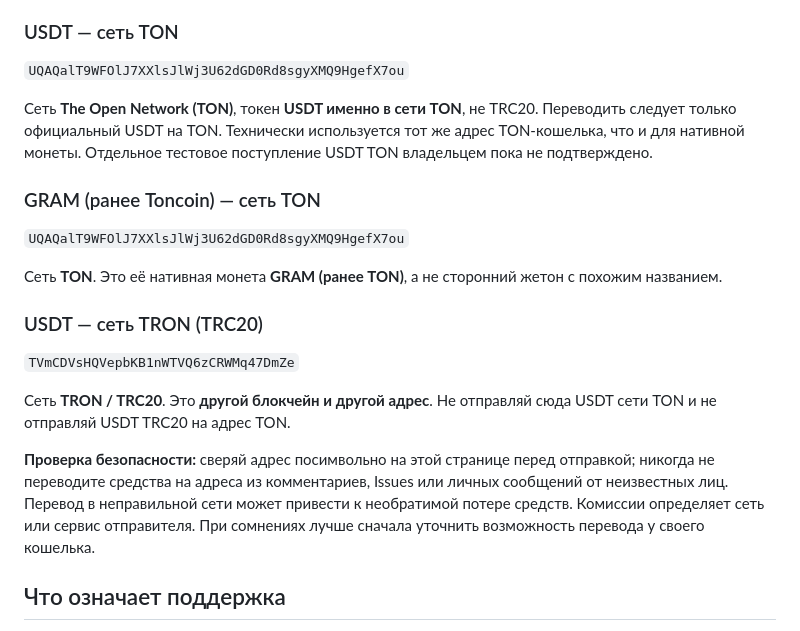
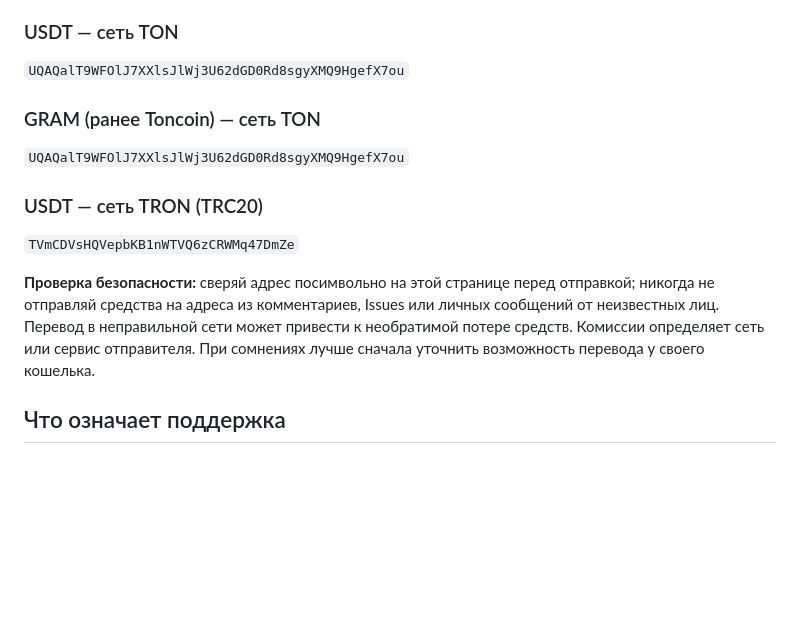
Before and after one commit to Oleg6270/crm-plus-plus-public, a Markdown page: SUPPORT.md, the part around the change. Rendered like a GitHub page; blank space fills up the shorter version.

Commit message:
docs: simplify wallet network descriptions

```diff
--- a/SUPPORT.md
+++ b/SUPPORT.md
@@ -22,21 +22,15 @@
 
 `UQAQalT9WFOlJ7XXlsJlWj3U62dGD0Rd8sgyXMQ9HgefX7ou`
 
-Сеть **The Open Network (TON)**, токен **USDT именно в сети TON**, не TRC20. Переводить следует только официальный USDT на TON. Технически используется тот же адрес TON-кошелька, что и для нативной монеты. Отдельное тестовое поступление USDT TON владельцем пока не подтверждено.
-
 ### GRAM (ранее Toncoin) — сеть TON
 
 `UQAQalT9WFOlJ7XXlsJlWj3U62dGD0Rd8sgyXMQ9HgefX7ou`
-
-Сеть **TON**. Это её нативная монета **GRAM (ранее TON)**, а не сторонний жетон с похожим названием.
 
 ### USDT — сеть TRON (TRC20)
 
 `TVmCDVsHQVepbKB1nWTVQ6zCRWMq47DmZe`
 
-Сеть **TRON / TRC20**. Это **другой блокчейн и другой адрес**. Не отправляй сюда USDT сети TON и не отправляй USDT TRC20 на адрес TON.
-
-**Проверка безопасности:** сверяй адрес посимвольно на этой странице перед отправкой; никогда не переводите средства на адреса из комментариев, Issues или личных сообщений от неизвестных лиц. Перевод в неправильной сети может привести к необратимой потере средств. Комиссии определяет сеть или сервис отправителя. При сомнениях лучше сначала уточнить возможность перевода у своего кошелька.
+**Проверка безопасности:** сверяй адрес посимвольно на этой странице перед отправкой; никогда не отправляй средства на адреса из комментариев, Issues или личных сообщений от неизвестных лиц. Перевод в неправильной сети может привести к необратимой потере средств. Комиссии определяет сеть или сервис отправителя. При сомнениях лучше сначала уточнить возможность перевода у своего кошелька.
 
 ## Что означает поддержка
 
```
